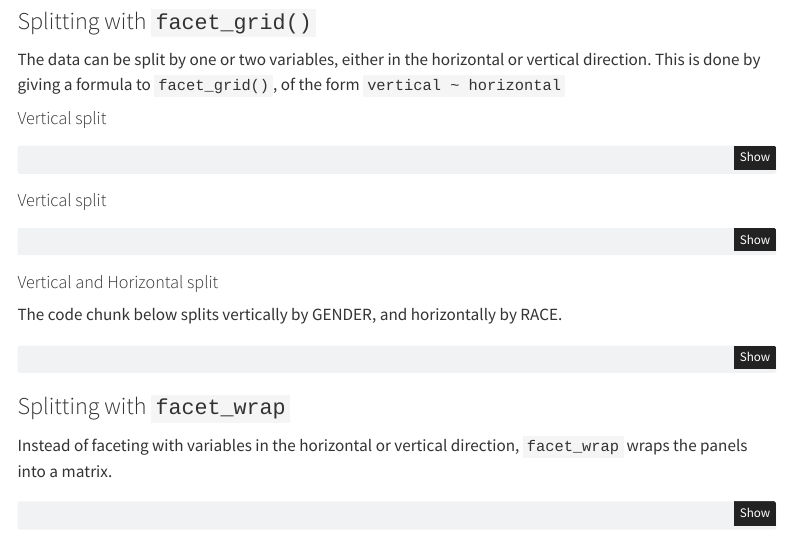
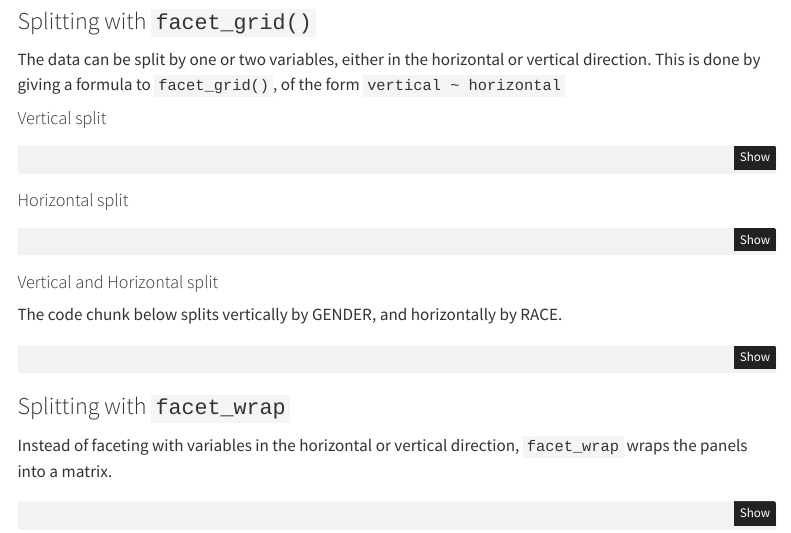
Before and after one commit to itsmely93/ISSS608-VAA, a Quarto document (Hands-on_Ex/Hands-on_Ex01/Hands-on_Ex01.qmd): the page in a window 1100 px wide, from 3180 px down. Rendered offline with R 4.5, knitr and Pandoc in place of Quarto, with nearby package versions; the code chunks are not run, so their results and figures are left out; menus at the side of the page are left out.

Commit message:
commit after editing Hands-on Exercise 1

````diff
--- a/Hands-on_Ex/Hands-on_Ex01/Hands-on_Ex01.qmd
+++ b/Hands-on_Ex/Hands-on_Ex01/Hands-on_Ex01.qmd
@@ -206,7 +206,7 @@ ggplot(data = exam_data, aes(x = MATHS)) +
   facet_grid(GENDER ~ .)
 ```
 
-#### Vertical split
+#### Horizontal split
 
 ```{r}
 #| code-fold: show
````
